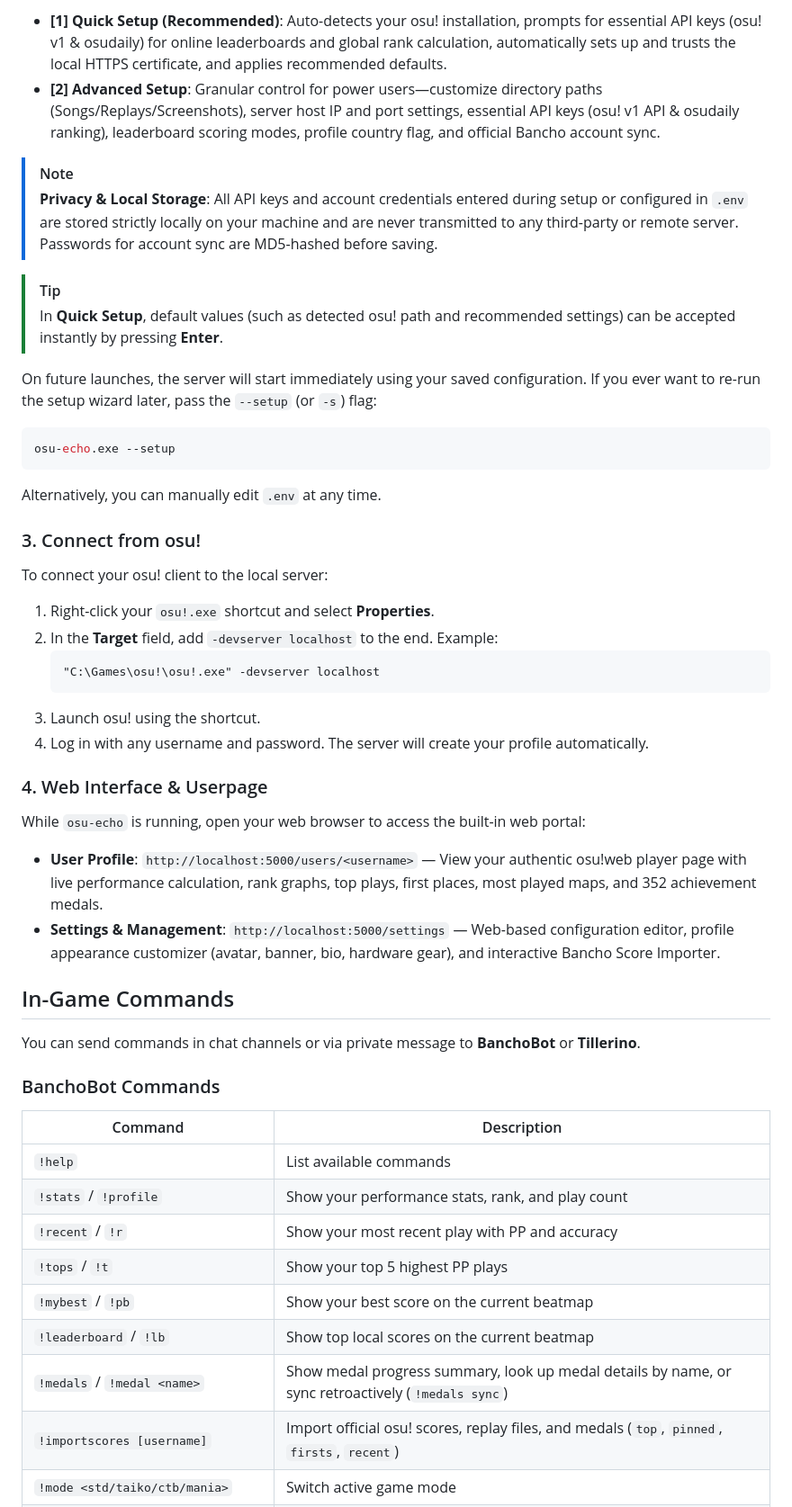
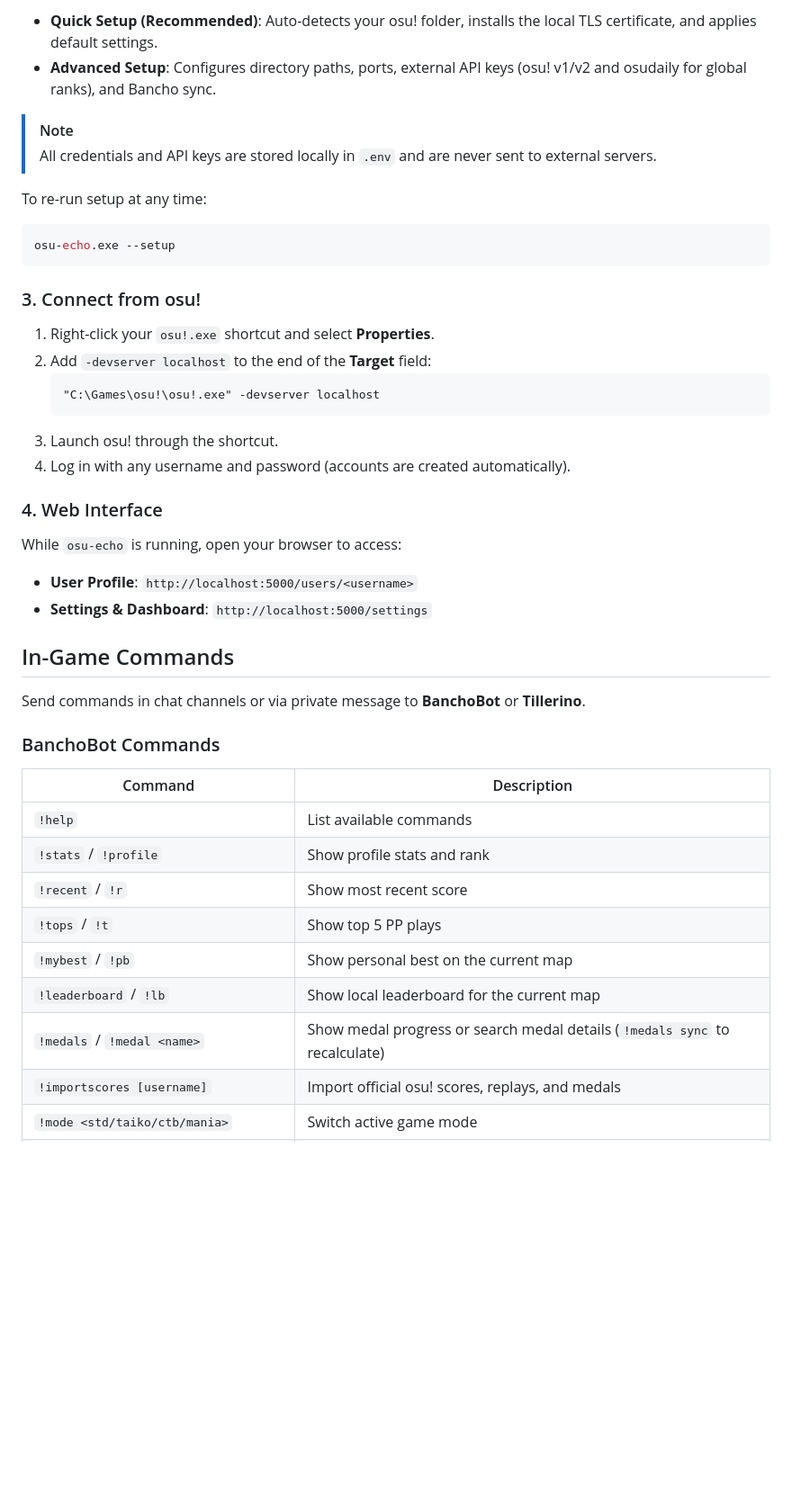
Before and after one commit to ptrchain/osu-echo, a Markdown page: README.md, the part around one of its changes. Shown at 90% size. GitHub-like rendering; blank space fills up the shorter version.

````diff
--- a/README.md
+++ b/README.md
@@ -51,52 +46,45 @@ When you start `osu-echo` for the first time, an interactive **Configuration Wiz
 
-- **[1] Quick Setup (Recommended)**: Auto-detects your osu! installation, prompts for essential API keys (osu! v1 & osudaily) for online leaderboards and global rank calculation, automatically sets up and trusts the local HTTPS certificate, and applies recommended defaults.
-- **[2] Advanced Setup**: Granular control for power users—customize directory paths (Songs/Replays/Screenshots), server host IP and port settings, essential API keys (osu! v1 API & osudaily ranking), leaderboard scoring modes, profile country flag, and official Bancho account sync.
+- **Quick Setup (Recommended)**: Auto-detects your osu! folder, installs the local TLS certificate, and applies default settings.
+- **Advanced Setup**: Configures directory paths, ports, external API keys (osu! v1/v2 and osudaily for global ranks), and Bancho sync.
 
 > [!NOTE]
-> **Privacy & Local Storage**: All API keys and account credentials entered during setup or configured in `.env` are stored strictly locally on your machine and are never transmitted to any third-party or remote server. Passwords for account sync are MD5-hashed before saving.
+> All credentials and API keys are stored locally in `.env` and are never sent to external servers.
 
-> [!TIP]
-> In **Quick Setup**, default values (such as detected osu! path and recommended settings) can be accepted instantly by pressing **Enter**.
-
-On future launches, the server will start immediately using your saved configuration. If you ever want to re-run the setup wizard later, pass the `--setup` (or `-s`) flag:
+To re-run setup at any time:
 ```bash
 osu-echo.exe --setup
 ```
-Alternatively, you can manually edit `.env` at any time.
 
 ### 3. Connect from osu!
 
-To connect your osu! client to the local server:
-
 1. Right-click your `osu!.exe` shortcut and select **Properties**.
-2. In the **Target** field, add `-devserver localhost` to the end.
-   Example:
+2. Add `-devserver localhost` to the end of the **Target** field:
    ```text
    "C:\Games\osu!\osu!.exe" -devserver localhost
    ```
-3. Launch osu! using the shortcut.
-4. Log in with any username and password. The server will create your profile automatically.
+3. Launch osu! through the shortcut.
+4. Log in with any username and password (accounts are created automatically).
 
-### 4. Web Interface & Userpage
+### 4. Web Interface
 
-While `osu-echo` is running, open your web browser to access the built-in web portal:
-- **User Profile**: `http://localhost:5000/users/<username>` — View your authentic osu!web player page with live performance calculation, rank graphs, top plays, first places, most played maps, and 352 achievement medals.
-- **Settings & Management**: `http://localhost:5000/settings` — Web-based configuration editor, profile appearance customizer (avatar, banner, bio, hardware gear), and interactive Bancho Score Importer.
+While `osu-echo` is running, open your browser to access:
+- **User Profile**: `http://localhost:5000/users/<username>`
+- **Settings & Dashboard**: `http://localhost:5000/settings`
 
 ## In-Game Commands
 
-You can send commands in chat channels or via private message to **BanchoBot** or **Tillerino**.
+Send commands in chat channels or via private message to **BanchoBot** or **Tillerino**.
 
 ### BanchoBot Commands
 
 | Command | Description |
 |---|---|
 | `!help` | List available commands |
-| `!stats` / `!profile` | Show your performance stats, rank, and play count |
-| `!recent` / `!r` | Show your most recent play with PP and accuracy |
-| `!tops` / `!t` | Show your top 5 highest PP plays |
-| `!mybest` / `!pb` | Show your best score on the current beatmap |
-| `!leaderboard` / `!lb` | Show top local scores on the current beatmap |
-| `!medals` / `!medal <name>` | Show medal progress summary, look up medal details by name, or sync retroactively (`!medals sync`) |
-| `!importscores [username]` | Import official osu! scores, replay files, and medals (`top`, `pinned`, `firsts`, `recent`) |
+| `!stats` / `!profile` | Show profile stats and rank |
+| `!recent` / `!r` | Show most recent score |
+| `!tops` / `!t` | Show top 5 PP plays |
+| `!mybest` / `!pb` | Show personal best on the current map |
+| `!leaderboard` / `!lb` | Show local leaderboard for the current map |
+| `!medals` / `!medal <name>` | Show medal progress or search medal details (`!medals sync` to recalculate) |
+| `!importscores [username]` | Import official osu! scores, replays, and medals |
 | `!mode <std/taiko/ctb/mania>` | Switch active game mode |
````
Also changed, not shown: other parts of README.md (+42 -50 lines).
